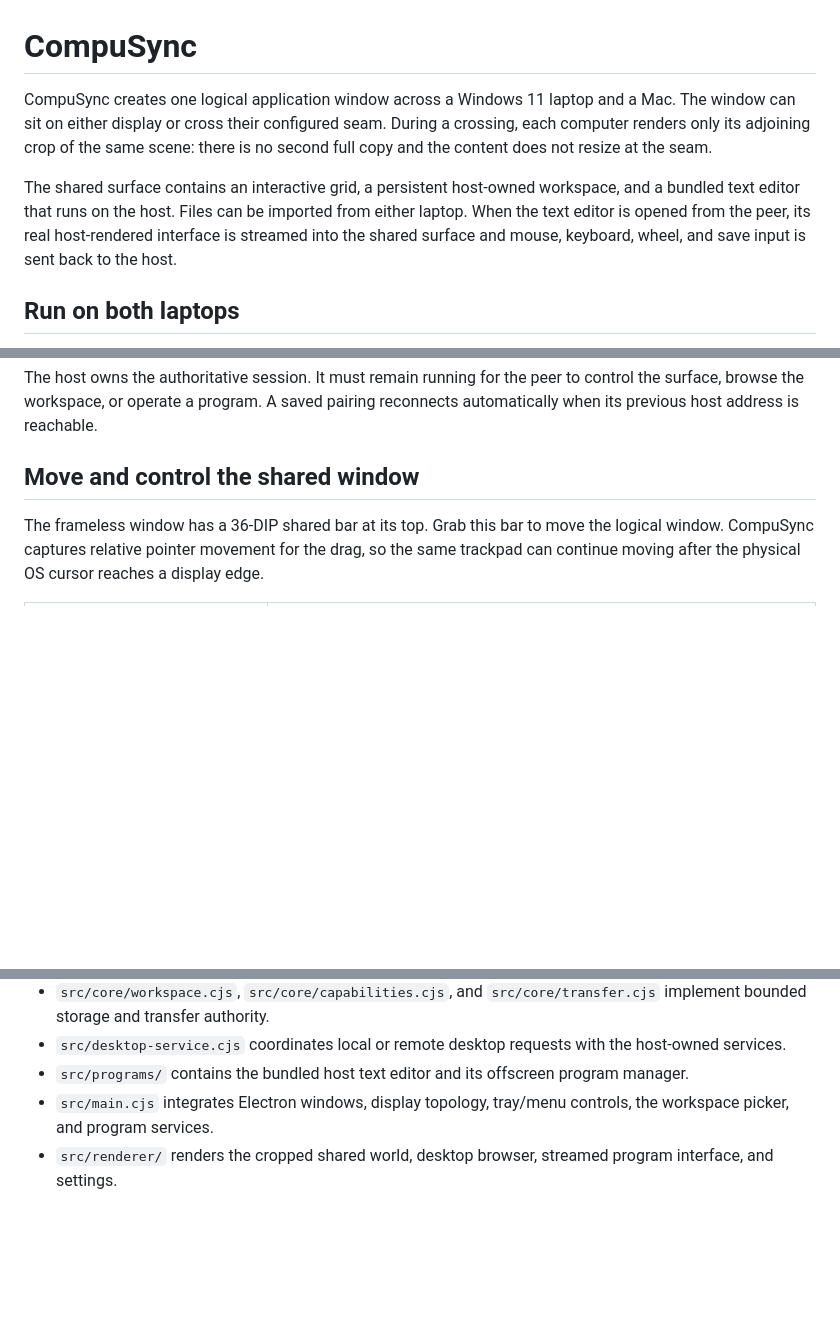
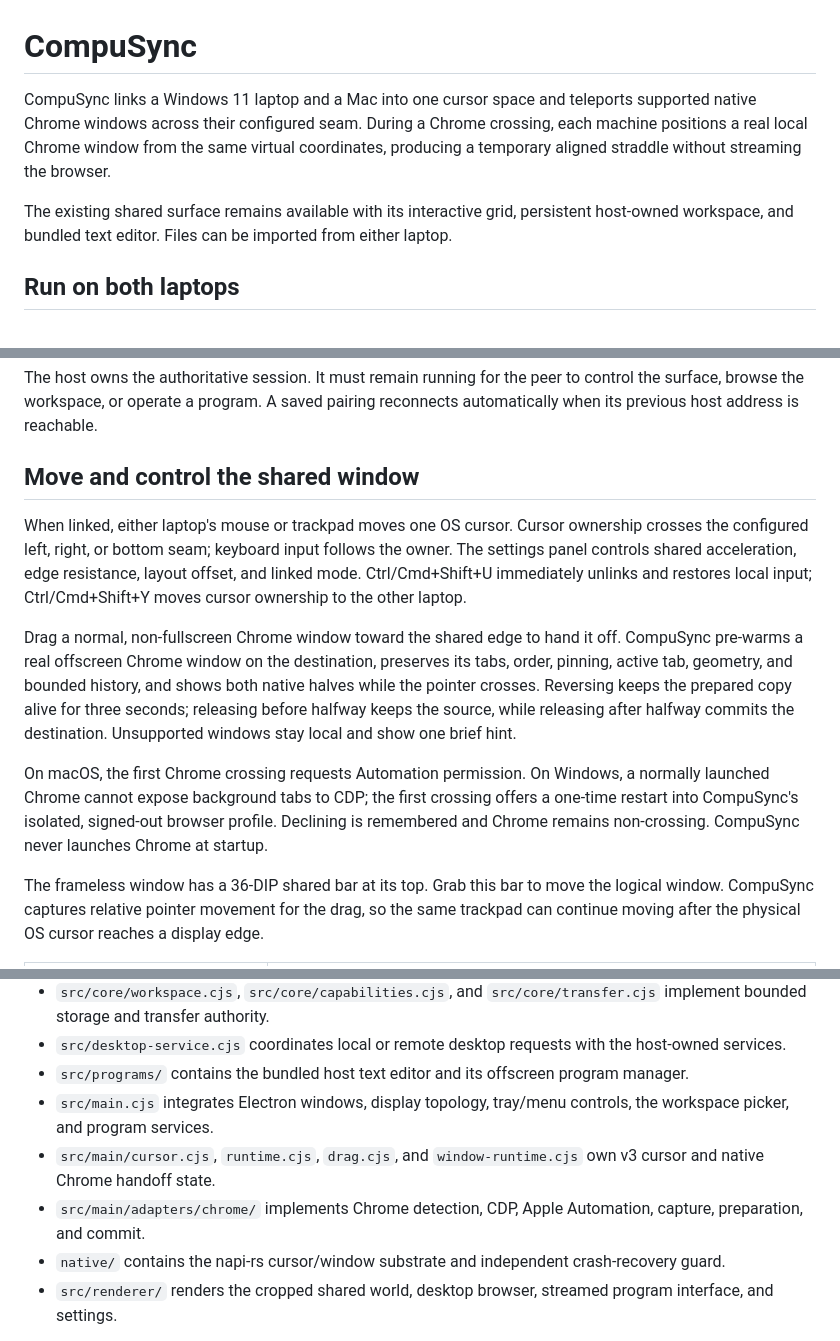
Before and after one commit to thegregoriancalendar/compusync, a Markdown page: README.md, 3 parts joined by grey strips. Rendered like a GitHub page; blank space fills up the shorter version.

Commit message:
docs: describe v3 cursor and Chrome handoff

```diff
--- a/README.md
+++ b/README.md
@@ -1,8 +1,8 @@
 # CompuSync
 
-CompuSync creates one logical application window across a Windows 11 laptop and a Mac. The window can sit on either display or cross their configured seam. During a crossing, each computer renders only its adjoining crop of the same scene: there is no second full copy and the content does not resize at the seam.
+CompuSync links a Windows 11 laptop and a Mac into one cursor space and teleports supported native Chrome windows across their configured seam. During a Chrome crossing, each machine positions a real local Chrome window from the same virtual coordinates, producing a temporary aligned straddle without streaming the browser.
 
-The shared surface contains an interactive grid, a persistent host-owned workspace, and a bundled text editor that runs on the host. Files can be imported from either laptop. When the text editor is opened from the peer, its real host-rendered interface is streamed into the shared surface and mouse, keyboard, wheel, and save input is sent back to the host.
+The existing shared surface remains available with its interactive grid, persistent host-owned workspace, and bundled text editor. Files can be imported from either laptop.
 
 ## Run on both laptops
 
@@ -28,6 +28,12 @@ The host owns the authoritative session. It must remain running for the peer to
 
 ## Move and control the shared window
 
+When linked, either laptop's mouse or trackpad moves one OS cursor. Cursor ownership crosses the configured left, right, or bottom seam; keyboard input follows the owner. The settings panel controls shared acceleration, edge resistance, layout offset, and linked mode. Ctrl/Cmd+Shift+U immediately unlinks and restores local input; Ctrl/Cmd+Shift+Y moves cursor ownership to the other laptop.
+
+Drag a normal, non-fullscreen Chrome window toward the shared edge to hand it off. CompuSync pre-warms a real offscreen Chrome window on the destination, preserves its tabs, order, pinning, active tab, geometry, and bounded history, and shows both native halves while the pointer crosses. Reversing keeps the prepared copy alive for three seconds; releasing before halfway keeps the source, while releasing after halfway commits the destination. Unsupported windows stay local and show one brief hint.
+
+On macOS, the first Chrome crossing requests Automation permission. On Windows, a normally launched Chrome cannot expose background tabs to CDP; the first crossing offers a one-time restart into CompuSync's isolated, signed-out browser profile. Declining is remembered and Chrome remains non-crossing. CompuSync never launches Chrome at startup.
+
 The frameless window has a 36-DIP shared bar at its top. Grab this bar to move the logical window. CompuSync captures relative pointer movement for the drag, so the same trackpad can continue moving after the physical OS cursor reaches a display edge.
 
 | Action | Result |
@@ -117,6 +125,9 @@ The end-to-end suite covers one-window crops and cross-seam drag transactions, P
 - `src/desktop-service.cjs` coordinates local or remote desktop requests with the host-owned services.
 - `src/programs/` contains the bundled host text editor and its offscreen program manager.
 - `src/main.cjs` integrates Electron windows, display topology, tray/menu controls, the workspace picker, and program services.
+- `src/main/cursor.cjs`, `runtime.cjs`, `drag.cjs`, and `window-runtime.cjs` own v3 cursor and native Chrome handoff state.
+- `src/main/adapters/chrome/` implements Chrome detection, CDP, Apple Automation, capture, preparation, and commit.
+- `native/` contains the napi-rs cursor/window substrate and independent crash-recovery guard.
 - `src/renderer/` renders the cropped shared world, desktop browser, streamed program interface, and settings.
 
 Implementation rationale and compatibility boundaries are recorded in [docs/DESIGN_CHOICES.md](docs/DESIGN_CHOICES.md). Current validation evidence and remaining work are in [docs/IMPLEMENTATION_REPORT.md](docs/IMPLEMENTATION_REPORT.md).
```
Also changed, not shown: other parts of README.md (+3 -1 lines), docs/DESIGN_CHOICES.md (+23 -1 lines).
